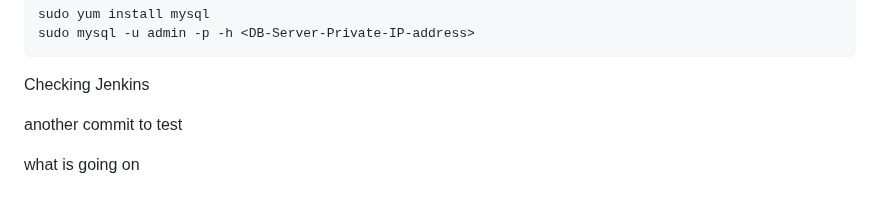
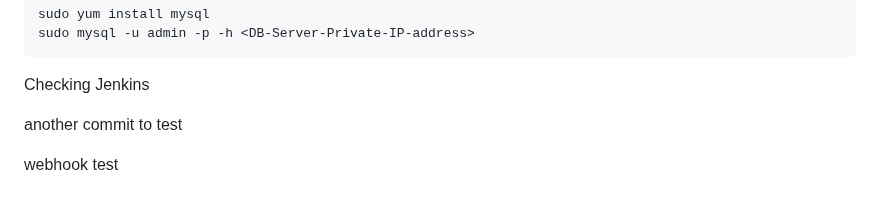
Before and after one commit to lucm9/Website_Solution_With_Wordpress, a Markdown page: README.md, the part around the change. Drawn GitHub-style.

Commit message:
webhook test

```diff
--- a/README.md
+++ b/README.md
@@ -176,4 +176,4 @@ Checking Jenkins
 
 another commit to test
 
-what is going on
+webhook test
```
